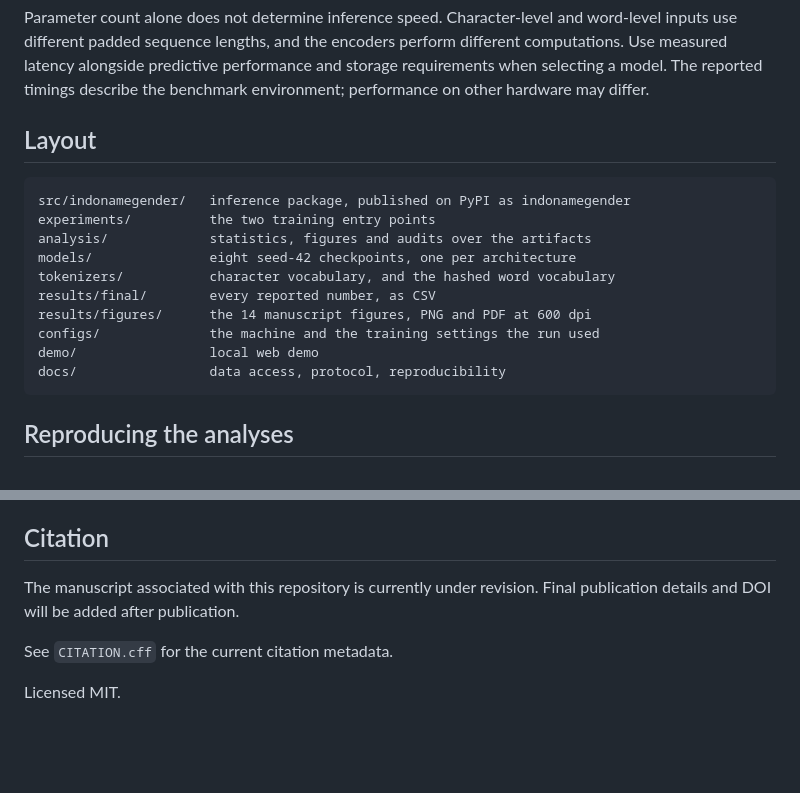
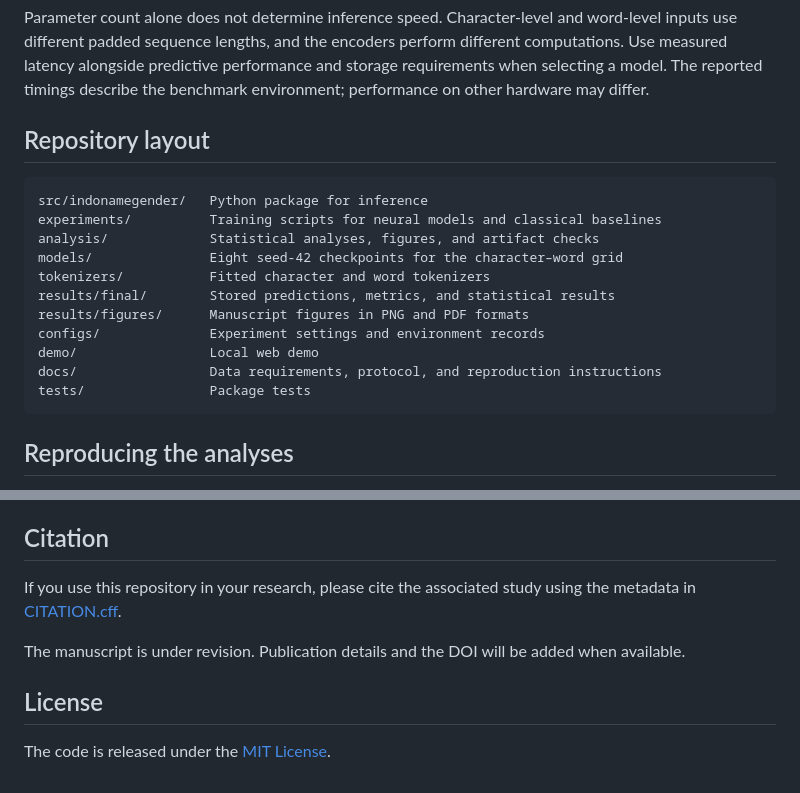
Before and after one commit to ericks-rs/indonesian-name-gender, a Markdown page: README.md, 2 parts joined by grey strips. Rendered like a GitHub page; blank space fills up the shorter version.

Commit message:
Rewrite the layout, citation, and license sections of the README

````diff
--- a/README.md
+++ b/README.md
@@ -132,19 +132,20 @@ performance and storage requirements when selecting a model. The reported
 timings describe the benchmark environment; performance on other hardware may
 differ.
 
-## Layout
+## Repository layout
 
 ```
-src/indonamegender/   inference package, published on PyPI as indonamegender
-experiments/          the two training entry points
-analysis/             statistics, figures and audits over the artifacts
-models/               eight seed-42 checkpoints, one per architecture
-tokenizers/           character vocabulary, and the hashed word vocabulary
-results/final/        every reported number, as CSV
-results/figures/      the 14 manuscript figures, PNG and PDF at 600 dpi
-configs/              the machine and the training settings the run used
-demo/                 local web demo
-docs/                 data access, protocol, reproducibility
+src/indonamegender/   Python package for inference
+experiments/          Training scripts for neural models and classical baselines
+analysis/             Statistical analyses, figures, and artifact checks
+models/               Eight seed-42 checkpoints for the character–word grid
+tokenizers/           Fitted character and word tokenizers
+results/final/        Stored predictions, metrics, and statistical results
+results/figures/      Manuscript figures in PNG and PDF formats
+configs/              Experiment settings and environment records
+demo/                 Local web demo
+docs/                 Data requirements, protocol, and reproduction instructions
+tests/                Package tests
 ```
 
 ## Reproducing the analyses
@@ -205,9 +206,12 @@ nowhere in the corpus.
 
 ## Citation
 
-The manuscript associated with this repository is currently under revision.
-Final publication details and DOI will be added after publication.
+If you use this repository in your research, please cite the associated study
+using the metadata in [CITATION.cff](CITATION.cff).
 
-See `CITATION.cff` for the current citation metadata.
+The manuscript is under revision. Publication details and the DOI will be added
+when available.
 
-Licensed MIT.
+## License
+
+The code is released under the [MIT License](LICENSE).
````
